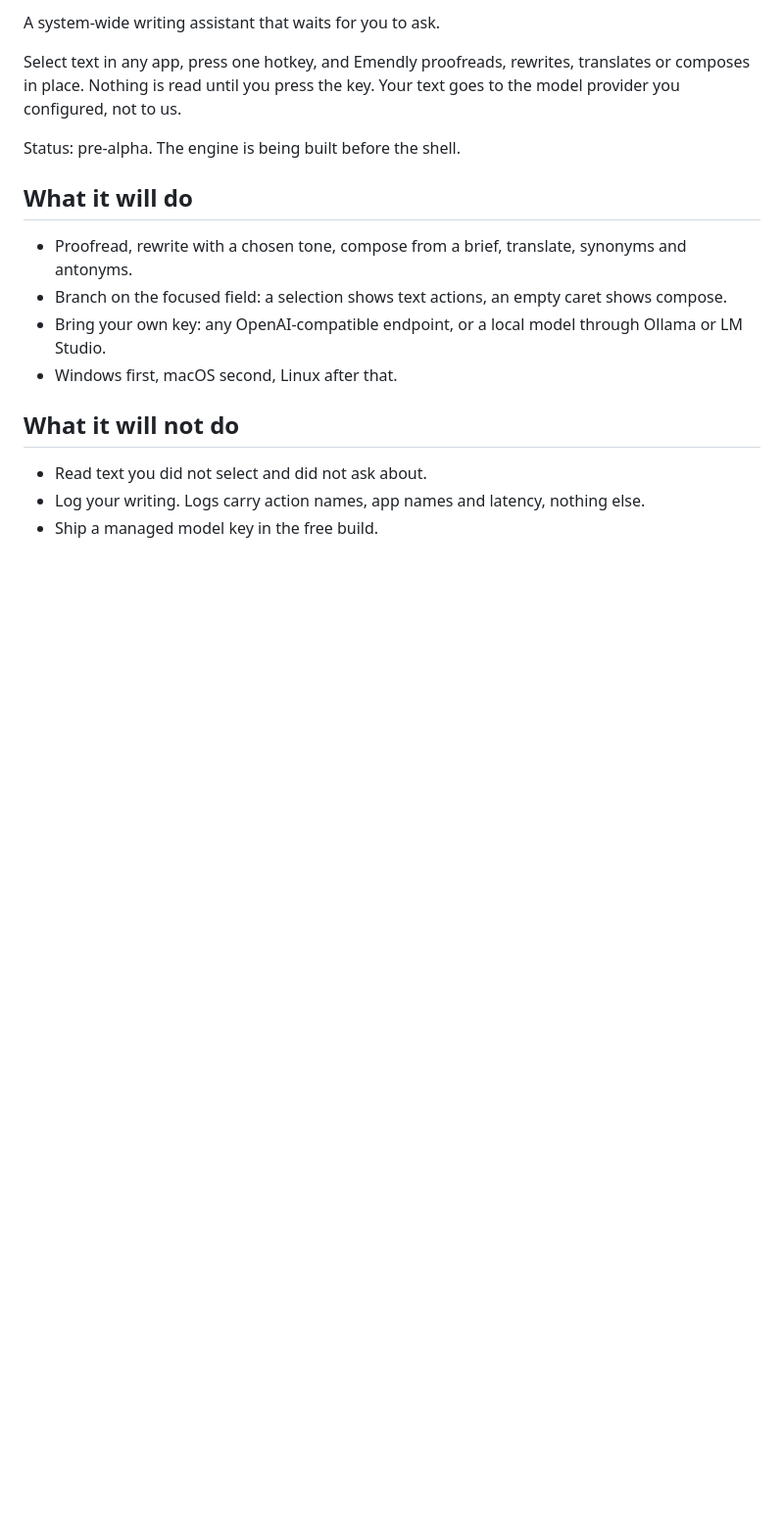
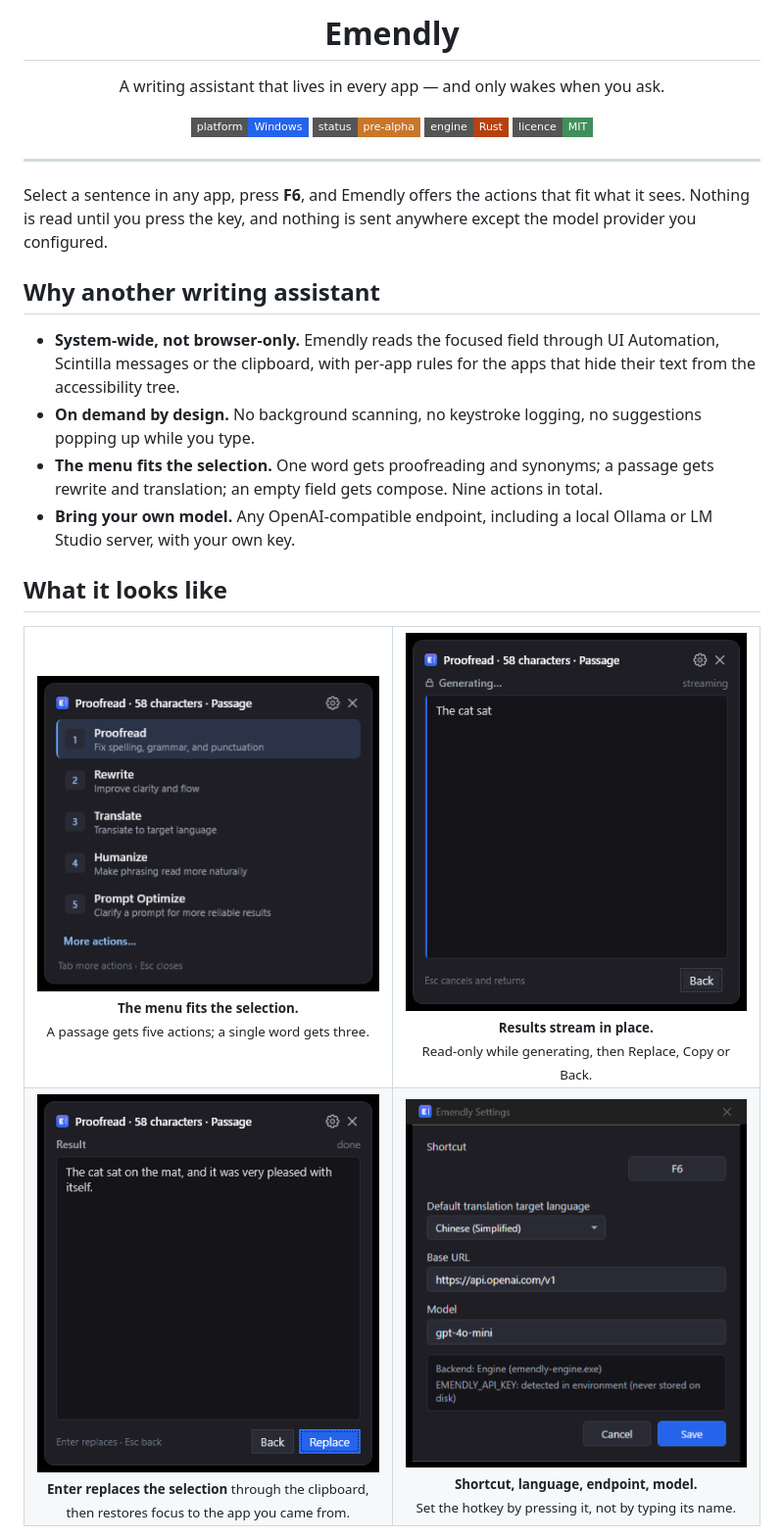
Before and after one commit to pwwang/emendly, a Markdown page: README.md, the part around one of its changes. Shown at 98% size. Rendered like a GitHub page; pictures changed too: docs/media/menu.png (added), docs/media/result.png (added), docs/media/settings.png (added); badges without logos; blank space fills up the shorter version.

Commit message:
docs: rewrite the README with screenshots, actions, capture strategies and privacy

```diff
--- a/README.md
+++ b/README.md
@@ -2,19 +4,50 @@
 
-A system-wide writing assistant that waits for you to ask.
+<h1 align="center">Emendly</h1>
 
-Select text in any app, press one hotkey, and Emendly proofreads, rewrites, translates or composes in place. Nothing is read until you press the key. Your text goes to the model provider you configured, not to us.
+<p align="center">
+  A writing assistant that lives in every app — and only wakes when you ask.
+</p>
 
-Status: pre-alpha. The engine is being built before the shell.
+<p align="center">
+  <img alt="platform Windows" src="https://img.shields.io/badge/platform-Windows-2563EB?style=flat-square" />
+  <img alt="status pre-alpha" src="https://img.shields.io/badge/status-pre--alpha-C9762B?style=flat-square" />
+  <img alt="engine Rust" src="https://img.shields.io/badge/engine-Rust-B7410E?style=flat-square" />
+  <img alt="licence MIT" src="https://img.shields.io/badge/licence-MIT-3F8F5A?style=flat-square" />
+</p>
 
-## What it will do
+---
 
-- Proofread, rewrite with a chosen tone, compose from a brief, translate, synonyms and antonyms.
-- Branch on the focused field: a selection shows text actions, an empty caret shows compose.
-- Bring your own key: any OpenAI-compatible endpoint, or a local model through Ollama or LM Studio.
-- Windows first, macOS second, Linux after that.
+Select a sentence in any app, press **F6**, and Emendly offers the actions that fit what it sees. Nothing is read until you press the key, and nothing is sent anywhere except the model provider you configured.
 
-## What it will not do
+## Why another writing assistant
 
-- Read text you did not select and did not ask about.
-- Log your writing. Logs carry action names, app names and latency, nothing else.
-- Ship a managed model key in the free build.
+- **System-wide, not browser-only.** Emendly reads the focused field through UI Automation, Scintilla messages or the clipboard, with per-app rules for the apps that hide their text from the accessibility tree.
+- **On demand by design.** No background scanning, no keystroke logging, no suggestions popping up while you type.
+- **The menu fits the selection.** One word gets proofreading and synonyms; a passage gets rewrite and translation; an empty field gets compose. Nine actions in total.
+- **Bring your own model.** Any OpenAI-compatible endpoint, including a local Ollama or LM Studio server, with your own key.
+
+## What it looks like
+
+<table>
+  <tr>
+    <td align="center" width="50%">
+      <img src="docs/media/menu.png" alt="Menu with five passage actions" /><br />
+      <sub><b>The menu fits the selection.</b><br />A passage gets five actions; a single word gets three.</sub>
+    </td>
+    <td align="center" width="50%">
+      <img src="docs/media/streaming.png" alt="Streaming a proofread result" /><br />
+      <sub><b>Results stream in place.</b><br />Read-only while generating, then Replace, Copy or Back.</sub>
+    </td>
+  </tr>
+  <tr>
+    <td align="center" width="50%">
+      <img src="docs/media/result.png" alt="Finished proofread result with Replace and Back" /><br />
+      <sub><b>Enter replaces the selection</b> through the clipboard, then restores focus to the app you came from.</sub>
+    </td>
+    <td align="center" width="50%">
+      <img src="docs/media/settings.png" alt="Settings window" /><br />
+      <sub><b>Shortcut, language, endpoint, model.</b><br />Set the hotkey by pressing it, not by typing its name.</sub>
+    </td>
+  </tr>
+</table>
+
```
Also changed, not shown: other parts of README.md (+87 -12 lines).
